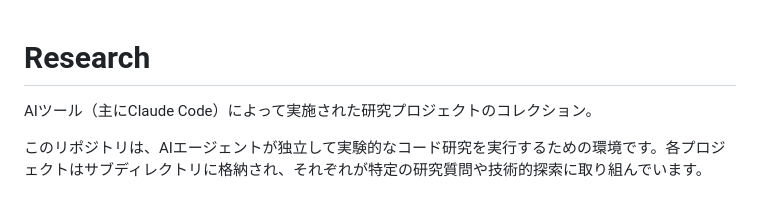
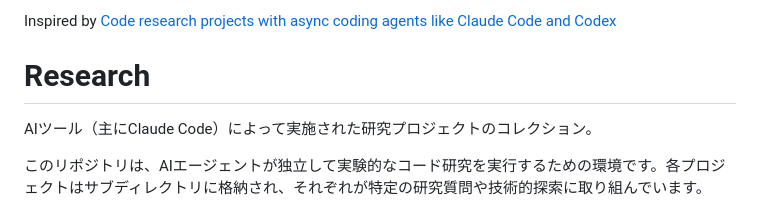
Before and after one commit to annenpolka/research, a Markdown page: README.md, the part around the change. Drawn GitHub-style.

Commit message:
Add inspiration source to README

```diff
--- a/README.md
+++ b/README.md
@@ -1,3 +1,4 @@
+Inspired by [Code research projects with async coding agents like Claude Code and Codex](https://simonwillison.net/2025/Nov/6/async-code-research/)
 # Research
 
 AIツール（主にClaude Code）によって実施された研究プロジェクトのコレクション。
```
